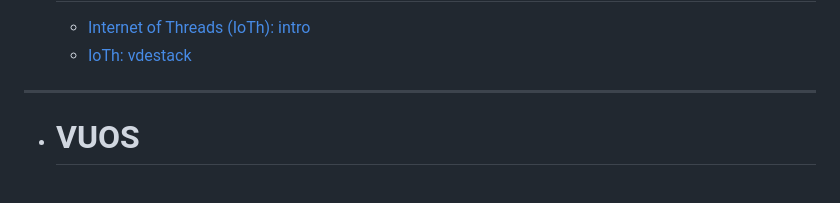
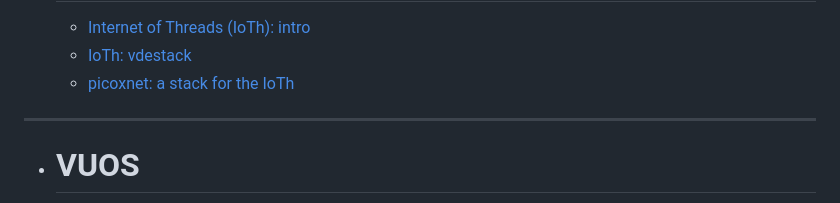
Before and after one commit to virtualsquare/virtualsquare.github.io, a Markdown page: navigation.md, the part around the change. Rendered like a GitHub page.

Commit message:
tutorial: add ioth-picoxnet

```diff
--- a/navigation.md
+++ b/navigation.md
@@ -34,6 +34,7 @@
   * # Internet of Threads & VDE
 	* [Internet of Threads (IoTh): intro](tutorials/ioth.md)
 	* [IoTh: vdestack](tutorials/ioth_vdestack.md)
+	* [picoxnet: a stack for the IoTh](tutorials/ioth_picoxnet.md)
   - - - -
   * # VUOS
 	* [VUOS/umvu basic concepts](tutorials/vuosbasics.md)
```
Also changed, not shown: tutorials/ioth_picoxnet.md (added, +463 -0 lines), tutorials/pictures/ioth_picoxnet.png (added), tutorials/pictures/ioth_picoxnet_cs.png (added).
